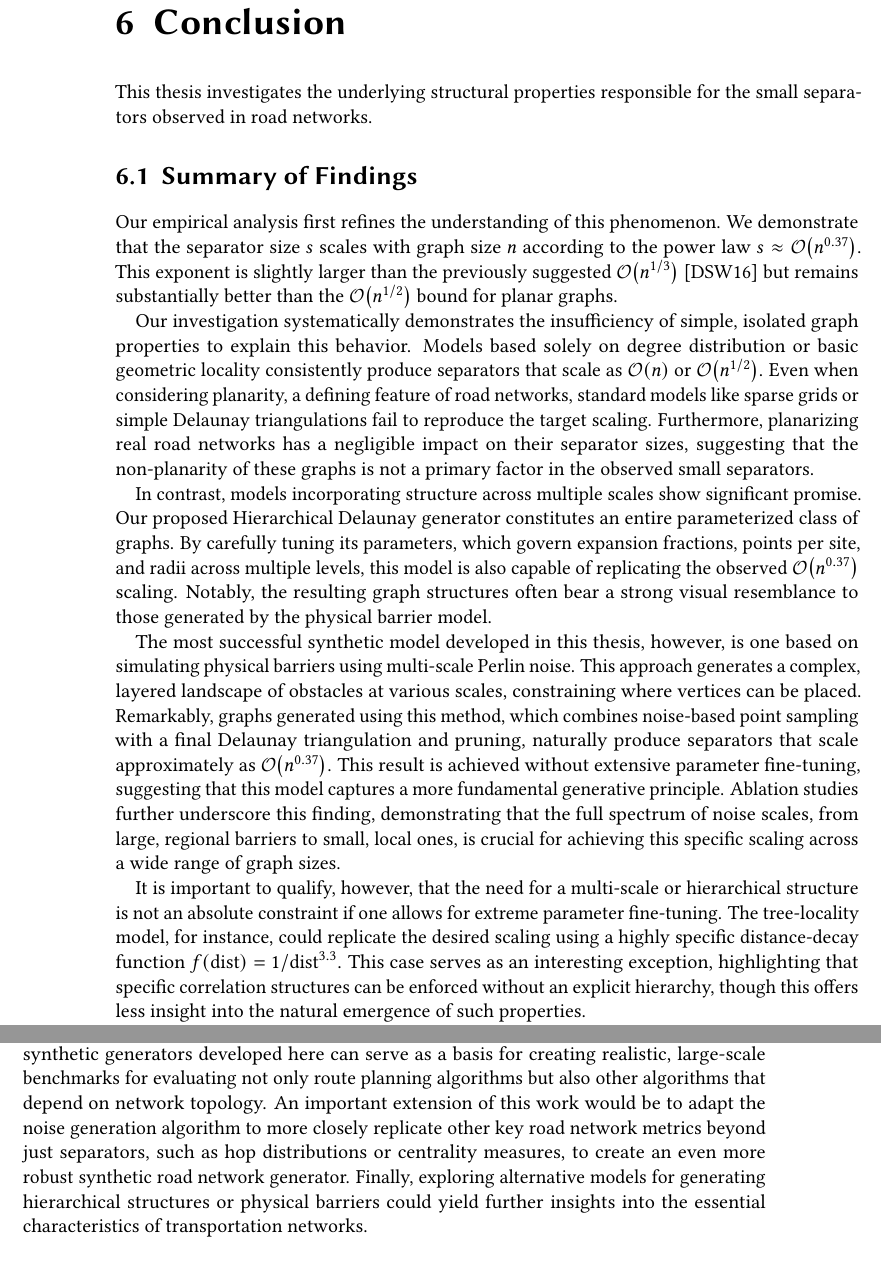
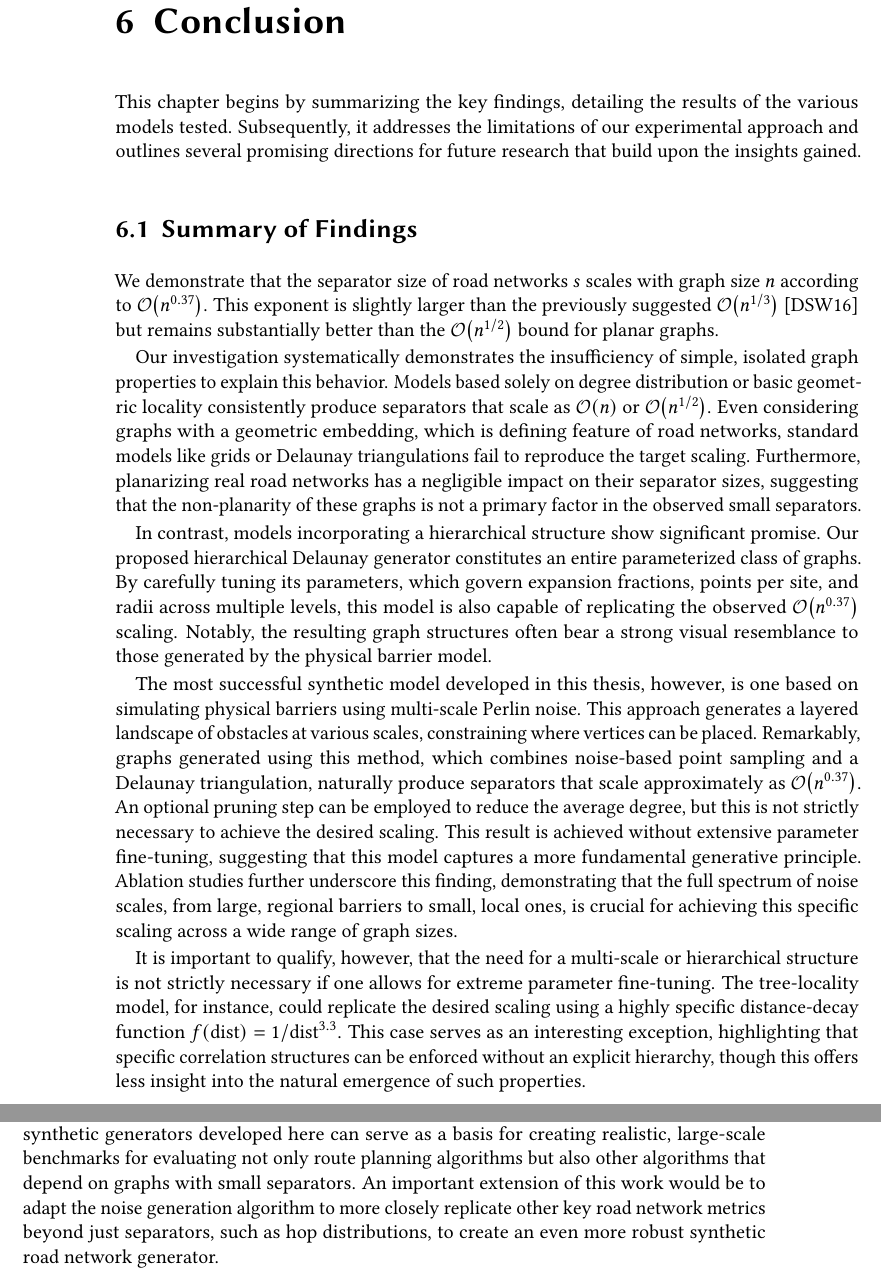
Before and after one commit to SamuelBorn/master-thesis, a LaTeX thesis (thesis.tex, which reads sections/conclusion.tex): two parts of pages 61 and 62 of 65, joined at a grey line, cut so that both start at the same text. Compiled offline with pdfLaTeX.

Commit message:
improve coclusion

```diff
--- a/sections/conclusion.tex
+++ b/sections/conclusion.tex
@@ -1,32 +1,33 @@
 \chapter{Conclusion}
 \label{ch:conclusion}
 
-This thesis investigates the underlying structural properties responsible for the small separators observed in road networks.
+This chapter begins by summarizing the key findings, detailing the results of the various models tested.
+Subsequently, it addresses the limitations of our experimental approach and outlines several promising directions for future research that build upon the insights gained.
 
 \section{Summary of Findings}
 \label{sec:conclusion:summary}
 
-Our empirical analysis first refines the understanding of this phenomenon.
-We demonstrate that the separator size \(s\) scales with graph size \(n\) according to the power law \(s \approx \bigO{n^{0.37}}\).
+We demonstrate that the separator size of road networks \(s\) scales with graph size \(n\) according to \(\bigO{n^{0.37}}\).
 This exponent is slightly larger than the previously suggested \(\bigO{n^{1/3}}\) \cite{dibbelt_customizable_2016} but remains substantially better than the \(\bigO{n^{1/2}}\) bound for planar graphs.
 
 Our investigation systematically demonstrates the insufficiency of simple, isolated graph properties to explain this behavior.
 Models based solely on degree distribution or basic geometric locality consistently produce separators that scale as \bigO{n} or \bigO{n^{1/2}}.
-Even when considering planarity, a defining feature of road networks, standard models like sparse grids or simple Delaunay triangulations fail to reproduce the target scaling.
+Even considering graphs with a geometric embedding, which is defining feature of road networks, standard models like grids or Delaunay triangulations fail to reproduce the target scaling.
 Furthermore, planarizing real road networks has a negligible impact on their separator sizes, suggesting that the non-planarity of these graphs is not a primary factor in the observed small separators.
 
-In contrast, models incorporating structure across multiple scales show significant promise.
-Our proposed Hierarchical Delaunay generator constitutes an entire parameterized class of graphs.
+In contrast, models incorporating a hierarchical structure show significant promise.
+Our proposed hierarchical Delaunay generator constitutes an entire parameterized class of graphs.
 By carefully tuning its parameters, which govern expansion fractions, points per site, and radii across multiple levels, this model is also capable of replicating the observed \bigO{n^{0.37}} scaling.
 Notably, the resulting graph structures often bear a strong visual resemblance to those generated by the physical barrier model.
 
 The most successful synthetic model developed in this thesis, however, is one based on simulating physical barriers using multi-scale Perlin noise.
-This approach generates a complex, layered landscape of obstacles at various scales, constraining where vertices can be placed.
-Remarkably, graphs generated using this method, which combines noise-based point sampling with a final Delaunay triangulation and pruning, naturally produce separators that scale approximately as \bigO{n^{0.37}}.
+This approach generates a layered landscape of obstacles at various scales, constraining where vertices can be placed.
+Remarkably, graphs generated using this method, which combines noise-based point sampling and a Delaunay triangulation, naturally produce separators that scale approximately as \bigO{n^{0.37}}.
+An optional pruning step can be employed to reduce the average degree, but this is not strictly necessary to achieve the desired scaling.
 This result is achieved without extensive parameter fine-tuning, suggesting that this model captures a more fundamental generative principle.
 Ablation studies further underscore this finding, demonstrating that the full spectrum of noise scales, from large, regional barriers to small, local ones, is crucial for achieving this specific scaling across a wide range of graph sizes.
 
-It is important to qualify, however, that the need for a multi-scale or hierarchical structure is not an absolute constraint if one allows for extreme parameter fine-tuning.
+It is important to qualify, however, that the need for a multi-scale or hierarchical structure is not strictly necessary if one allows for extreme parameter fine-tuning.
 The tree-locality model, for instance, could replicate the desired scaling using a highly specific distance-decay function \(f(\text{dist}) = 1/\text{dist}^{3.3}\).
 This case serves as an interesting exception, highlighting that specific correlation structures can be enforced without an explicit hierarchy, though this offers less insight into the natural emergence of such properties.
 
@@ -51,6 +52,5 @@ A primary direction is the pursuit of a rigorous theoretical analysis of the mul
 Such a study could potentially provide a formal derivation for the empirically observed \bigO{n^{0.37}} scaling.
 Further work could also seek to improve the efficiency of the generative algorithms.
 For instance, the tree-locality generator is hampered by its slow, BFS-based distance calculations; developing an efficient method to sample edges according to weights derived from tree distances would make this model more viable for large-scale tests.
-The synthetic generators developed here can serve as a basis for creating realistic, large-scale benchmarks for evaluating not only route planning algorithms but also other algorithms that depend on network topology.
-An important extension of this work would be to adapt the noise generation algorithm to more closely replicate other key road network metrics beyond just separators, such as hop distributions or centrality measures, to create an even more robust synthetic road network generator.
-Finally, exploring alternative models for generating hierarchical structures or physical barriers could yield further insights into the essential characteristics of transportation networks.
+The synthetic generators developed here can serve as a basis for creating realistic, large-scale benchmarks for evaluating not only route planning algorithms but also other algorithms that depend on graphs with small separators.
+An important extension of this work would be to adapt the noise generation algorithm to more closely replicate other key road network metrics beyond just separators, such as hop distributions, to create an even more robust synthetic road network generator.
```
Also changed, not shown: sections/conclusion.tex (4 more changed lines).
